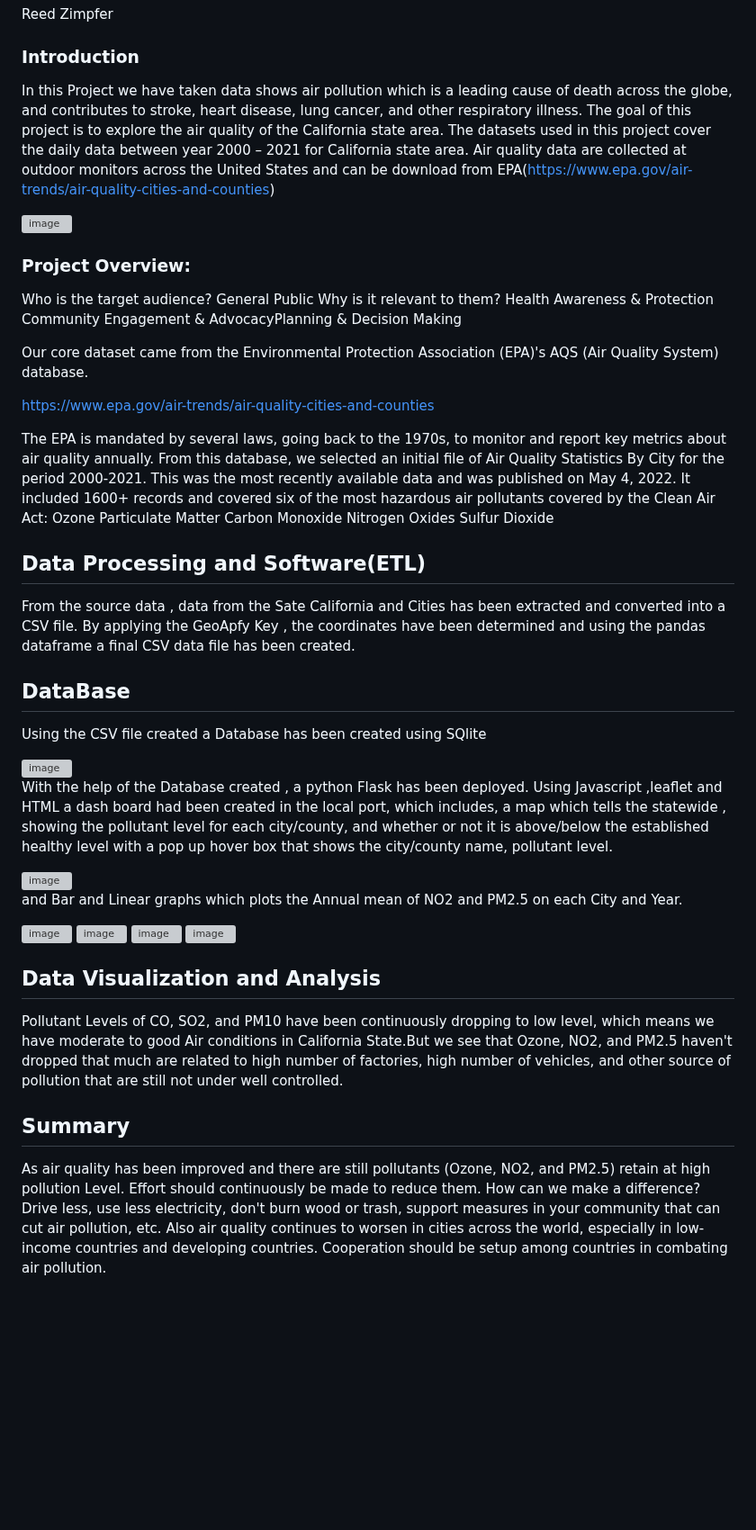
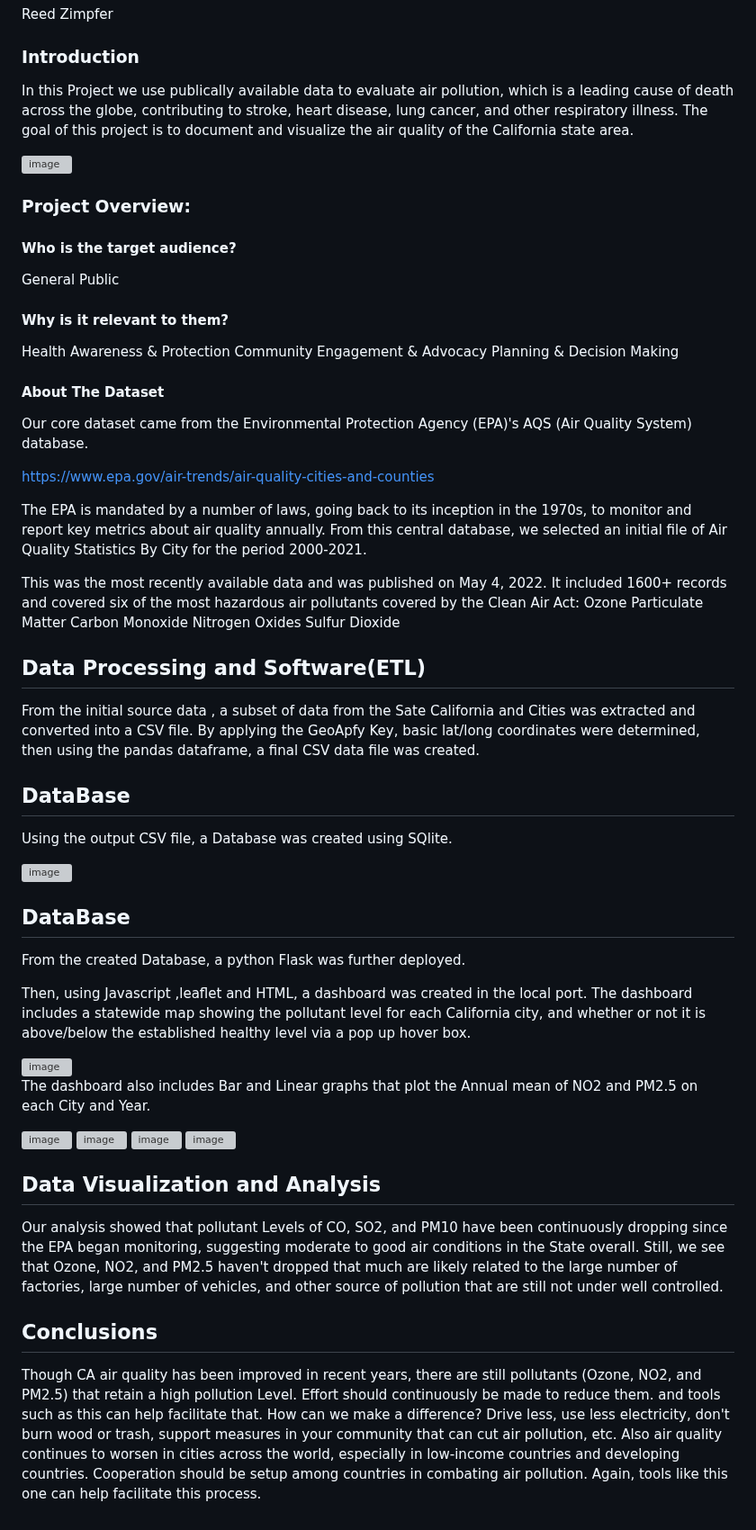
Before and after one commit to AntoFa1990/CA_AQ_Dashboard, a Markdown page: README.md, the part around the change. Shown at 90% size. Drawn GitHub-style; blank space fills up the shorter version; grey boxes are pictures that could not be loaded.

Commit message:
updated readme with final fixes

```diff
--- a/README.md
+++ b/README.md
@@ -18,30 +18,29 @@ Reed Zimpfer
 
 ### Introduction
 
-In this Project we have taken  data  shows  air pollution which  is a leading cause of death across the globe, and contributes to stroke, heart disease, lung cancer, and other respiratory illness. The goal of this project is to explore the air quality of the California state area.
-The datasets used in this project cover the daily data between year 2000 – 2021 for California state area.
-Air quality data are collected at outdoor monitors across the United States and can be download from EPA(https://www.epa.gov/air-trends/air-quality-cities-and-counties)
+In this Project we use publically available data to evaluate air pollution, which  is a leading cause of death across the globe, contributing to stroke, heart disease, lung cancer, and other respiratory illness. The goal of this project is to document and visualize the air quality of the California state area.
 
 <img width="618" alt="image" src="https://user-images.githubusercontent.com/116701851/230517802-3e1f1db3-bd76-4c33-8087-cf52158a77da.png">
 
 
 ### Project Overview:
 
-Who is the target audience?
+#### Who is the target audience?
 General Public
-Why is it relevant to them?
+
+#### Why is it relevant to them?
 Health Awareness & Protection
-Community Engagement & AdvocacyPlanning & Decision Making
+Community Engagement & Advocacy
+Planning & Decision Making
 
-
-Our core dataset came from the Environmental Protection Association (EPA)'s AQS (Air Quality System) database.
+#### About The Dataset
+Our core dataset came from the Environmental Protection Agency (EPA)'s AQS (Air Quality System) database.
 
 https://www.epa.gov/air-trends/air-quality-cities-and-counties
 
-The EPA is mandated by several laws, going back to the 1970s, to monitor and report key metrics about air quality annually.
-From this database, we selected an initial file of Air Quality Statistics By City for the period 2000-2021.
-This was the most recently available data and was published on May 4, 2022.
-It included 1600+ records and covered six of the most hazardous air pollutants covered by the Clean Air Act:
+The EPA is mandated by a number of laws, going back to its inception in the 1970s, to monitor and report key metrics about air quality annually. From this central database, we selected an initial file of Air Quality Statistics By City for the period 2000-2021.
+
+This was the most recently available data and was published on May 4, 2022. It included 1600+ records and covered six of the most hazardous air pollutants covered by the Clean Air Act:
 Ozone
 Particulate Matter
 Carbon Monoxide
@@ -50,24 +49,22 @@ Sulfur Dioxide
 
 ## Data Processing and Software(ETL)
 
-From the source data , data from the Sate California and Cities has been extracted and converted into a CSV file. By applying the GeoApfy Key , the coordinates have been determined and using the pandas dataframe a final CSV data file has been created.
+From the initial source data , a subset of data from the Sate California and Cities was extracted and converted into a CSV file. By applying the GeoApfy Key, basic lat/long coordinates were determined, then using the pandas dataframe, a final CSV data file was created.
 
 ## DataBase
 
-Using the CSV file created a Database has been created using SQlite
+Using the output CSV file, a Database was created using SQlite.
 
 <img width="603" alt="image" src="https://user-images.githubusercontent.com/116701851/230516560-a68d1dd2-7181-4f0f-ade4-9a30b156140d.png">
 
+## DataBase
+From the created Database, a python Flask was further deployed.
 
-
-With the help of the Database created , a python Flask has been deployed.
-Using Javascript ,leaflet and HTML a dash board had been created in the local port, which includes, a map which tells the  statewide , showing the pollutant level for each city/county, and whether or not it is above/below the established healthy level with a pop up hover box that shows the city/county name, pollutant level.
+Then, using Javascript ,leaflet and HTML, a dashboard was created in the local port. The dashboard includes a statewide map showing the pollutant level for each California city, and whether or not it is above/below the established healthy level via a pop up hover box.
 
 <img width="1276" alt="image" src="https://user-images.githubusercontent.com/116701851/230517026-5eca9799-96a7-4cec-af9a-2449e140c696.png">
 
-
-
-and Bar and Linear graphs which plots the Annual mean of NO2 and PM2.5 on each City and Year.
+The dashboard also includes Bar and Linear graphs that plot the Annual mean of NO2 and PM2.5 on each City and Year.
 
 <img width="596" alt="image" src="https://user-images.githubusercontent.com/116701851/230517490-cdcfa1c8-b3d3-41ca-b0a5-e0af6bc9ea64.png">
 
@@ -79,13 +76,11 @@ and Bar and Linear graphs which plots the Annual mean of NO2 and PM2.5 on each C
 
 ## Data Visualization and Analysis
 
-Pollutant Levels of CO, SO2, and PM10 have been continuously dropping to low level, which means we have moderate to good
-Air conditions in California State.But we see that Ozone, NO2, and PM2.5 haven't dropped that much are related to
-high number of factories, high number of vehicles, and other source of pollution that are still not under well controlled.
+Our analysis showed that pollutant Levels of CO, SO2, and PM10 have been continuously dropping since the EPA began monitoring, suggesting moderate to good air conditions in the State overall. Still, we see that Ozone, NO2, and PM2.5 haven't dropped that much are likely related to the large number of factories, large number of vehicles, and other source of pollution that are still not under well controlled.
 
 
-## Summary
+## Conclusions
 
-As air quality has been improved and there are still pollutants (Ozone, NO2, and PM2.5) retain at high pollution Level.
-Effort should continuously be made to reduce them. How can we make a difference? Drive less, use less electricity, don't burn wood or trash, support measures in your community that can cut air pollution, etc.
-Also air quality continues to worsen in cities across the world, especially in low-income countries and developing countries.  Cooperation should be setup among countries in combating air pollution.
+Though CA air quality has been improved in recent years, there are still pollutants (Ozone, NO2, and PM2.5) that retain a high pollution Level.
+Effort should continuously be made to reduce them. and tools such as this can help facilitate that. How can we make a difference? Drive less, use less electricity, don't burn wood or trash, support measures in your community that can cut air pollution, etc.
+Also air quality continues to worsen in cities across the world, especially in low-income countries and developing countries.  Cooperation should be setup among countries in combating air pollution. Again, tools like this one can help facilitate this process.
```
